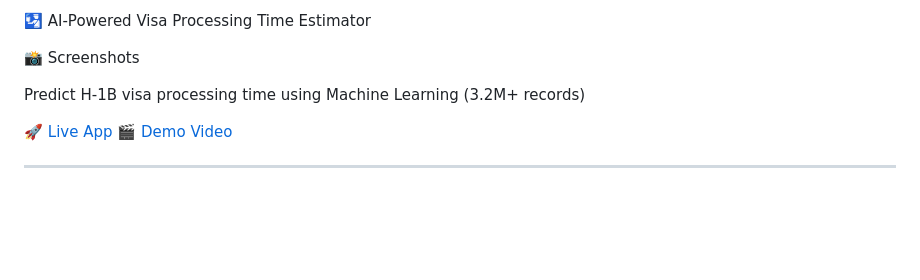
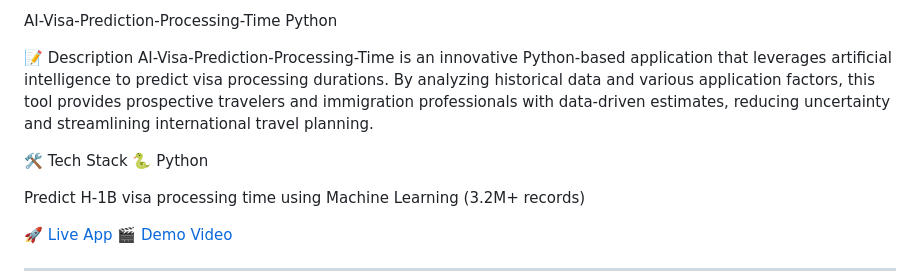
Before and after one commit to rohanreddy-12/AI-Visa-Prediction-Processing-Time, a Markdown page: README.md, the part around the change. GitHub-like rendering; blank space fills up the shorter version.

```diff
--- a/README.md
+++ b/README.md
@@ -1,7 +1,11 @@
-🛂 AI-Powered Visa Processing Time Estimator
+AI-Visa-Prediction-Processing-Time
+Python
 
-📸 Screenshots
+📝 Description
+AI-Visa-Prediction-Processing-Time is an innovative Python-based application that leverages artificial intelligence to predict visa processing durations. By analyzing historical data and various application factors, this tool provides prospective travelers and immigration professionals with data-driven estimates, reducing uncertainty and streamlining international travel planning.
 
+🛠️ Tech Stack
+🐍 Python
 
 
 
```
